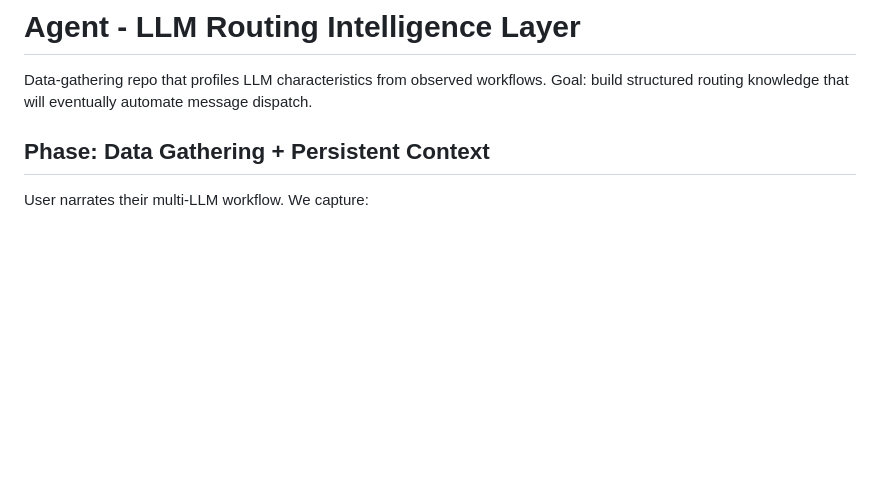
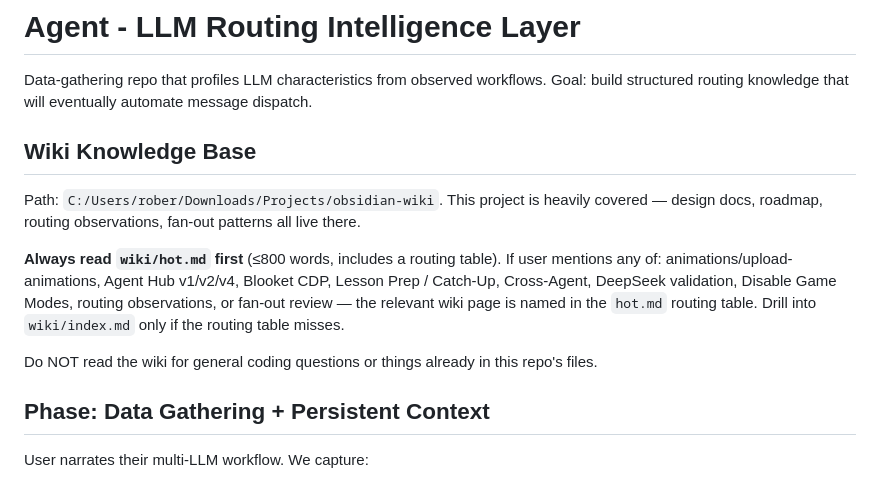
Before and after one commit to robjohncolson/Agent, a Markdown page: CLAUDE.md, the part around the change. Rendered like a GitHub page; blank space fills up the shorter version.

```diff
--- a/CLAUDE.md
+++ b/CLAUDE.md
@@ -2,6 +2,14 @@
 
 Data-gathering repo that profiles LLM characteristics from observed workflows.
 Goal: build structured routing knowledge that will eventually automate message dispatch.
+
+## Wiki Knowledge Base
+
+Path: `C:/Users/rober/Downloads/Projects/obsidian-wiki`. This project is heavily covered — design docs, roadmap, routing observations, fan-out patterns all live there.
+
+**Always read `wiki/hot.md` first** (≤800 words, includes a routing table). If user mentions any of: animations/upload-animations, Agent Hub v1/v2/v4, Blooket CDP, Lesson Prep / Catch-Up, Cross-Agent, DeepSeek validation, Disable Game Modes, routing observations, or fan-out review — the relevant wiki page is named in the `hot.md` routing table. Drill into `wiki/index.md` only if the routing table misses.
+
+Do NOT read the wiki for general coding questions or things already in this repo's files.
 
 ## Phase: Data Gathering + Persistent Context
 
```
Also changed, not shown: CONTINUATION_PROMPT.md (+10 -0 lines).
